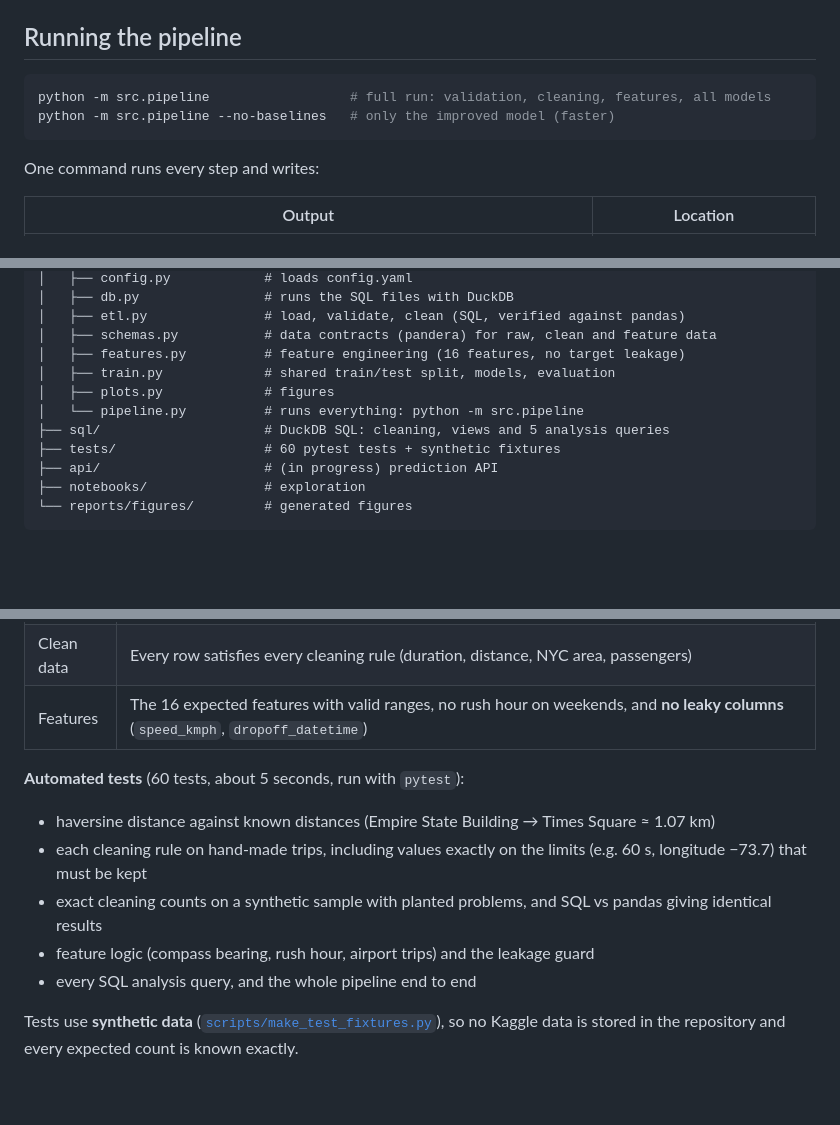
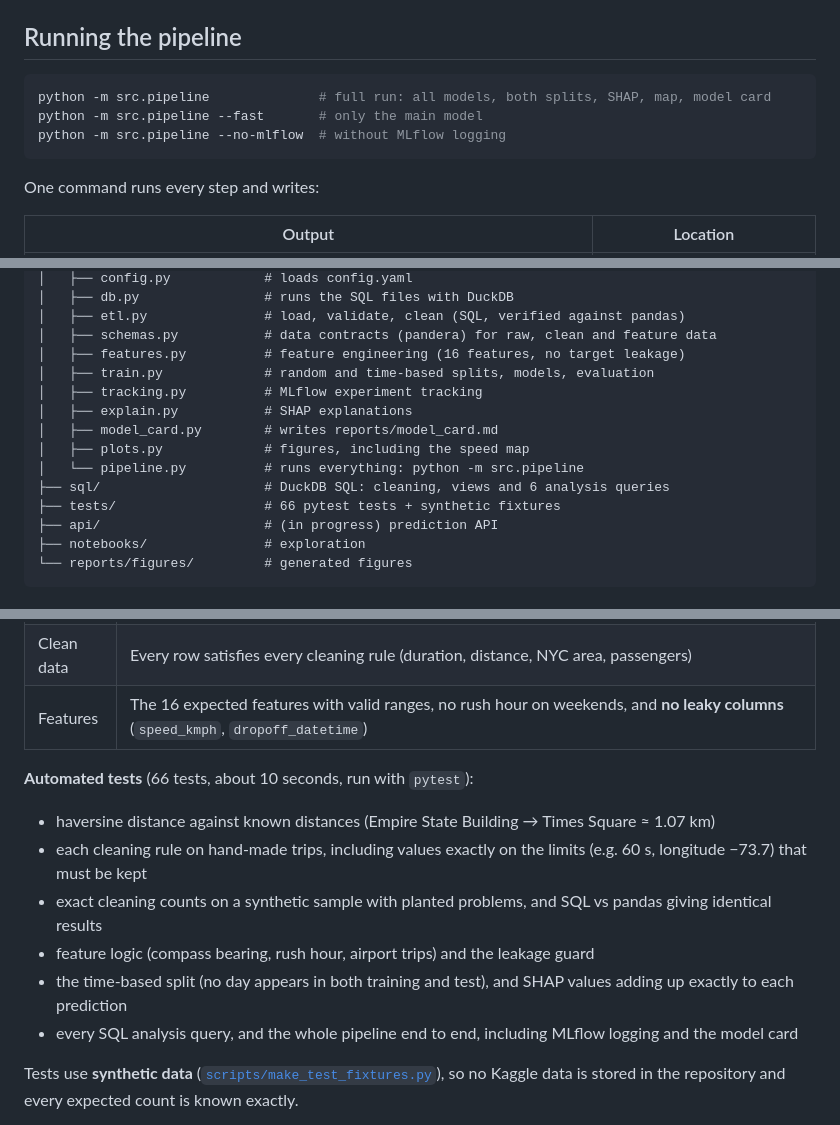
Before and after one commit to Fatema-alam43/ml-pipeline-nyc-taxi-trip-duration, a Markdown page: README.md, 3 parts joined by grey strips. GitHub-like rendering; blank space fills up the shorter version.

````diff
--- a/README.md
+++ b/README.md
@@ -24,8 +24,9 @@ Files are saved to `data/raw/` and checked automatically (row counts and timesta
 ## Running the pipeline
 
 ```bash
-python -m src.pipeline                  # full run: validation, cleaning, features, all models
-python -m src.pipeline --no-baselines   # only the improved model (faster)
+python -m src.pipeline              # full run: all models, both splits, SHAP, map, model card
+python -m src.pipeline --fast       # only the main model
+python -m src.pipeline --no-mlflow  # without MLflow logging
 ```
 
 One command runs every step and writes:
@@ -89,11 +133,14 @@ Parquet files are 3–4x smaller than CSV, load about 55–60x faster in pandas,
 │   ├── etl.py               # load, validate, clean (SQL, verified against pandas)
 │   ├── schemas.py           # data contracts (pandera) for raw, clean and feature data
 │   ├── features.py          # feature engineering (16 features, no target leakage)
-│   ├── train.py             # shared train/test split, models, evaluation
-│   ├── plots.py             # figures
+│   ├── train.py             # random and time-based splits, models, evaluation
+│   ├── tracking.py          # MLflow experiment tracking
+│   ├── explain.py           # SHAP explanations
+│   ├── model_card.py        # writes reports/model_card.md
+│   ├── plots.py             # figures, including the speed map
 │   └── pipeline.py          # runs everything: python -m src.pipeline
-├── sql/                     # DuckDB SQL: cleaning, views and 5 analysis queries
-├── tests/                   # 60 pytest tests + synthetic fixtures
+├── sql/                     # DuckDB SQL: cleaning, views and 6 analysis queries
+├── tests/                   # 66 pytest tests + synthetic fixtures
 ├── api/                     # (in progress) prediction API
 ├── notebooks/               # exploration
 └── reports/figures/         # generated figures
@@ -109,13 +156,14 @@ Parquet files are 3–4x smaller than CSV, load about 55–60x faster in pandas,
 | Clean data | Every row satisfies every cleaning rule (duration, distance, NYC area, passengers) |
 | Features | The 16 expected features with valid ranges, no rush hour on weekends, and **no leaky columns** (`speed_kmph`, `dropoff_datetime`) |
 
-**Automated tests** (60 tests, about 5 seconds, run with `pytest`):
+**Automated tests** (66 tests, about 10 seconds, run with `pytest`):
 
 - haversine distance against known distances (Empire State Building → Times Square ≈ 1.07 km)
 - each cleaning rule on hand-made trips, including values exactly on the limits (e.g. 60 s, longitude −73.7) that must be kept
 - exact cleaning counts on a synthetic sample with planted problems, and SQL vs pandas giving identical results
 - feature logic (compass bearing, rush hour, airport trips) and the leakage guard
-- every SQL analysis query, and the whole pipeline end to end
+- the time-based split (no day appears in both training and test), and SHAP values adding up exactly to each prediction
+- every SQL analysis query, and the whole pipeline end to end, including MLflow logging and the model card
 
 Tests use **synthetic data** ([`scripts/make_test_fixtures.py`](scripts/make_test_fixtures.py)), so no Kaggle data is stored in the repository and every expected count is known exactly.
 
````
Also changed, not shown: other parts of README.md (+45 -2 lines), reports/model_card.md (added, +104 -0 lines), reports/figures/mlflow_runs.png (added), reports/figures/shap_pickup_hour.png (added), reports/figures/shap_summary.png (added), reports/figures/speed_map.png (added), 7 other files.
